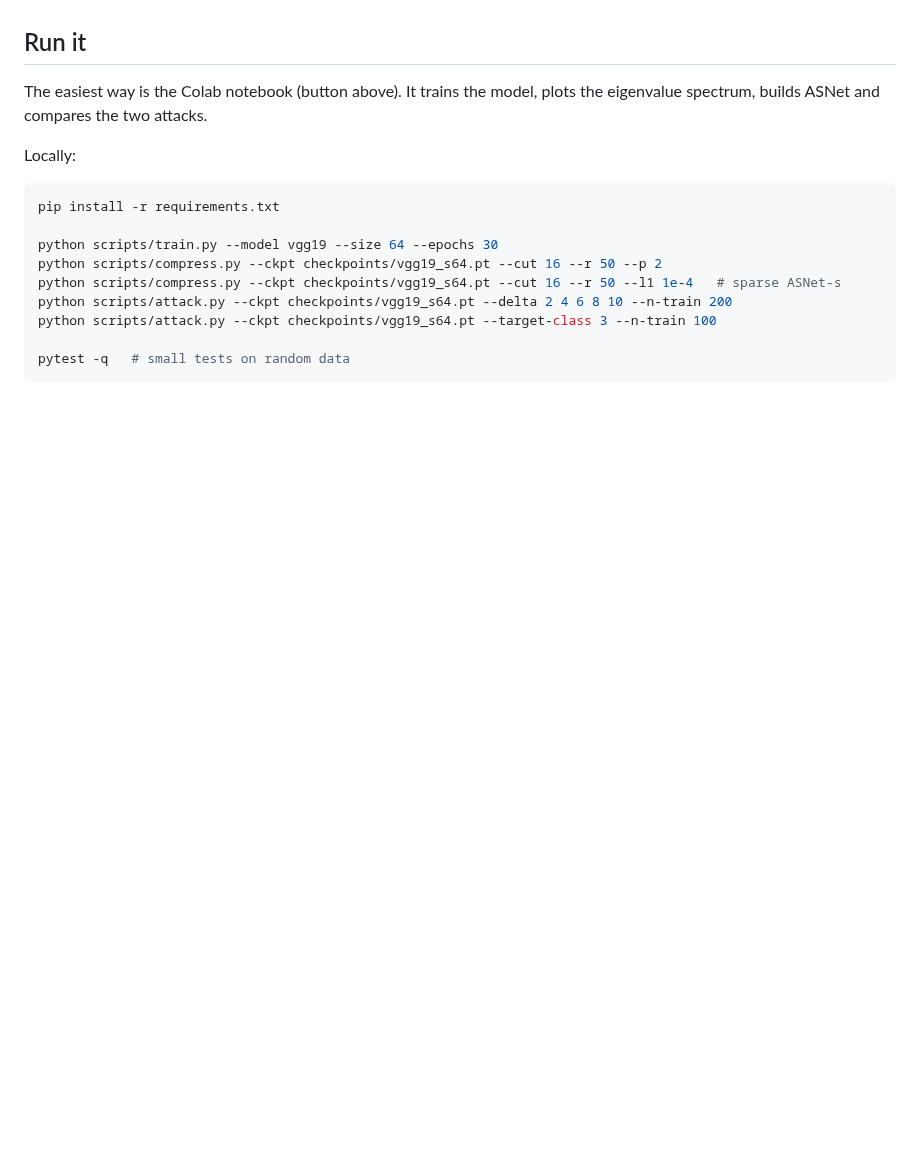
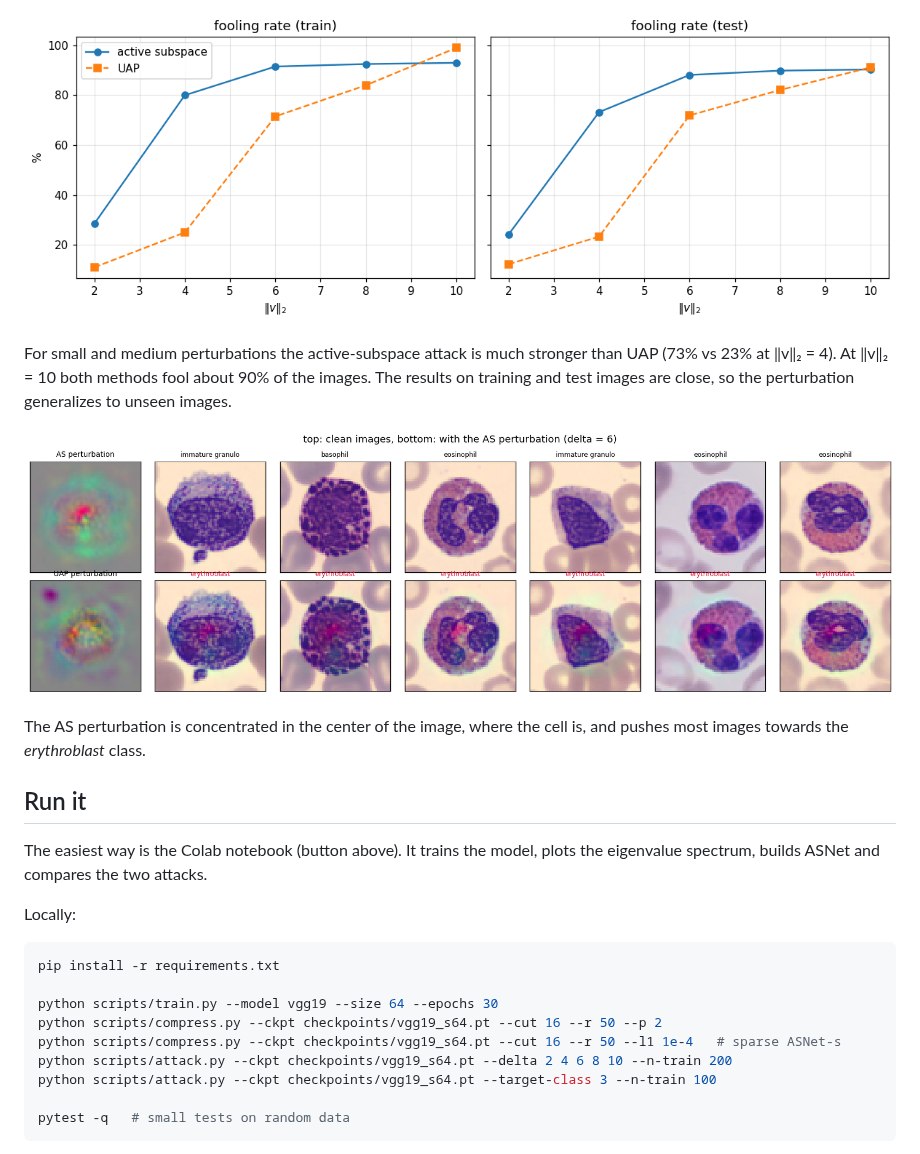
Before and after one commit to fatemehsalmani75/active-subspace-bloodmnist, a Markdown page: README.md, the part around one of its changes. Rendered like a GitHub page; pictures changed too: figures/attack.png (added), figures/examples.png (added); blank space fills up the shorter version.

```diff
--- a/README.md
+++ b/README.md
@@ -20,3 +56,13 @@ The paper used CIFAR-10/100 and Fashion-MNIST. Here the same methods are applied
+![attack](figures/attack.png)
+
+For small and medium perturbations the active-subspace attack is much stronger than UAP (73% vs 23% at
+‖v‖₂ = 4). At ‖v‖₂ = 10 both methods fool about 90% of the images. The results on training and test images are
+close, so the perturbation generalizes to unseen images.
+
+![examples](figures/examples.png)
+
+The AS perturbation is concentrated in the center of the image, where the cell is, and pushes most images towards
+the *erythroblast* class.
 
 ## Run it
 
```
Also changed, not shown: other parts of README.md (+36 -0 lines), figures/asnet.png (added), figures/spectrum.png (added), 1 other file.
